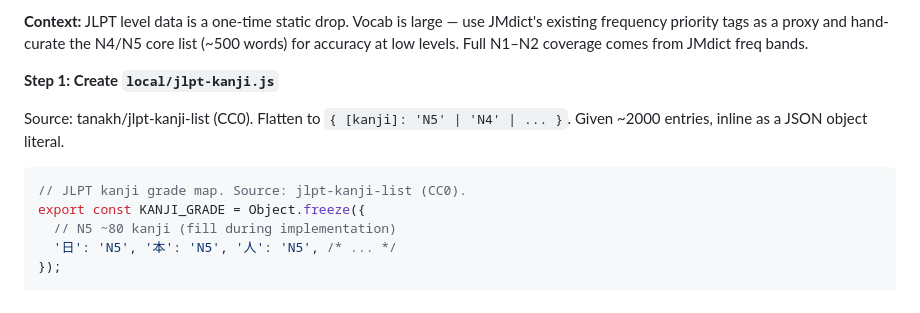
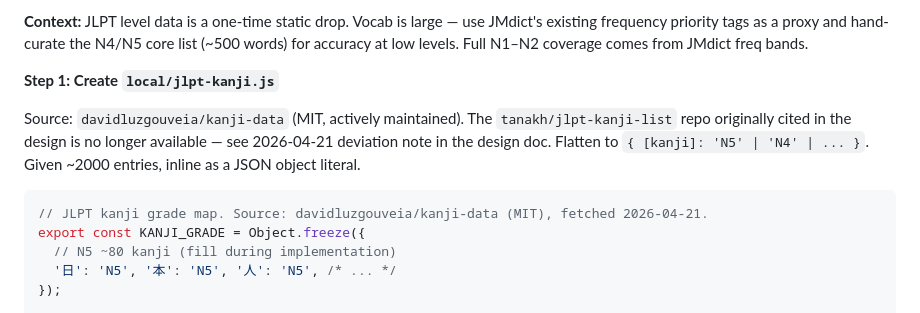
Before and after one commit to LeiGaoRobot/yomikiku-an, a Markdown page: docs/plans/2026-04-21-reading-analyzer-plan.md, the part around the change. GitHub-like rendering.

````diff
--- a/docs/plans/2026-04-21-reading-analyzer-plan.md
+++ b/docs/plans/2026-04-21-reading-analyzer-plan.md
@@ -267,10 +267,10 @@ git commit -m "feat(analyzer): IndexedDB cache store with TTL + LRU"
 
 **Step 1: Create `local/jlpt-kanji.js`**
 
-Source: tanakh/jlpt-kanji-list (CC0). Flatten to `{ [kanji]: 'N5' | 'N4' | ... }`. Given ~2000 entries, inline as a JSON object literal.
+Source: `davidluzgouveia/kanji-data` (MIT, actively maintained). The `tanakh/jlpt-kanji-list` repo originally cited in the design is no longer available — see 2026-04-21 deviation note in the design doc. Flatten to `{ [kanji]: 'N5' | 'N4' | ... }`. Given ~2000 entries, inline as a JSON object literal.
 
 ```js
-// JLPT kanji grade map. Source: jlpt-kanji-list (CC0).
+// JLPT kanji grade map. Source: davidluzgouveia/kanji-data (MIT), fetched 2026-04-21.
 export const KANJI_GRADE = Object.freeze({
   // N5 ~80 kanji (fill during implementation)
   '日': 'N5', '本': 'N5', '人': 'N5', /* ... */
````
Also changed, not shown: docs/plans/2026-04-21-reading-analyzer-design.md (+6 -0 lines).
